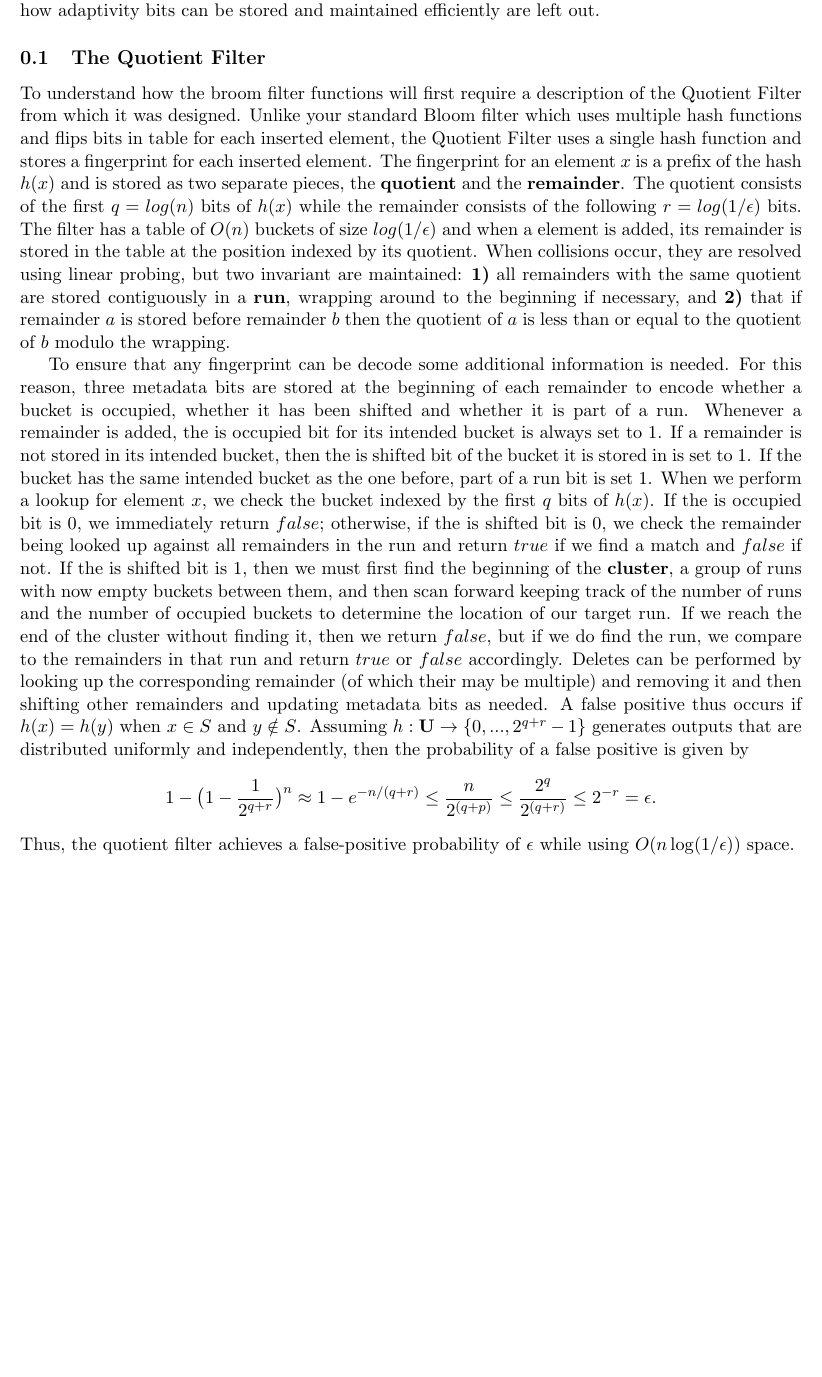
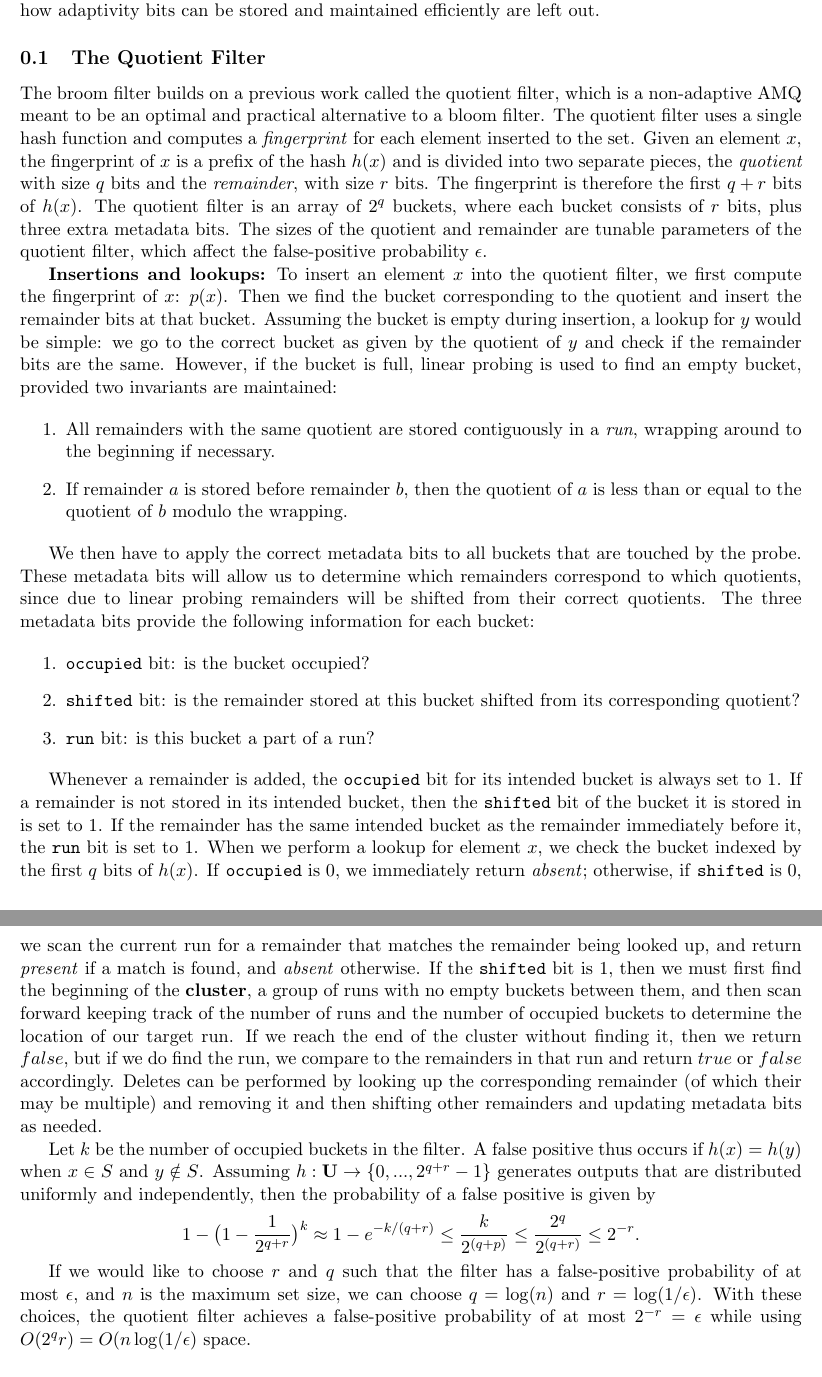
Before and after one commit to Erins-Ransom/Broom_Filter_Project, a LaTeX document (writeup/sections/broom_filters.tex): part of page 1 of 4 before the commit and two parts of pages 1 and 2 of 5 after it, the two joined at a grey line, cut so that both start at the same text, the shorter picture padded with empty space. Compiled offline with pdfLaTeX.

Commit message:
Improve quotient filter section

```diff
--- a/writeup/sections/broom_filters.tex
+++ b/writeup/sections/broom_filters.tex
@@ -13,38 +13,55 @@ our experience the broom filter is quite impractical. Even a naive implementatio
 would be cumbersome and time-consuming to write, and important details such as
 how adaptivity bits can be stored and maintained efficiently are left out.
 
-\subsection{The Quotient Filter} To understand how the broom filter functions
-will first require a description of the Quotient Filter from which it was
-designed.   Unlike your standard Bloom filter which uses multiple hash
-functions and flips bits in table for each inserted element, the Quotient
-Filter uses a single hash function and stores a fingerprint for each inserted
-element.  The fingerprint for an element $x$ is a prefix of the hash $h(x)$ and
-is stored as two separate pieces, the {\bf quotient} and the {\bf remainder}.
-The quotient consists of the first $q = log(n)$ bits of $h(x)$ while the
-remainder consists of the following $r = log(1/\epsilon)$ bits.  The filter has
-a table of $O(n)$ buckets of size $log(1/\epsilon)$ and when a element is
-added, its remainder is stored in the table at the position indexed by its
-quotient.  When collisions occur, they are resolved using linear probing, but
-two invariant are maintained: {\bf 1)} all remainders with the same quotient
-are stored contiguously in a {\bf run}, wrapping around to the beginning if
-necessary, and {\bf 2)} that if remainder $a$ is stored before remainder $b$
-then the quotient of $a$ is less than or equal to the quotient of $b$ modulo
-the wrapping.
+\subsection{The Quotient Filter}
 
-    To ensure that any fingerprint can be decode some additional information is
-    needed.   For this reason, three metadata bits are stored at the beginning
-    of each remainder to encode whether a bucket is occupied, whether it has
-    been shifted and whether it is part of a run.  Whenever a remainder is
-    added, the is occupied bit for its intended bucket is always set to 1.  If
-    a remainder is not stored in its intended bucket, then the is shifted bit
-    of the bucket it is stored in is set to 1.  If the bucket has the same
-    intended bucket as the one before, part of a run bit is set 1.  When we
+The broom filter builds on a previous work called the quotient filter, which
+is a non-adaptive AMQ meant to be an optimal and practical alternative to a bloom filter.
+The quotient filter uses a single hash function and computes a \textit{fingerprint} for
+each element inserted to the set. Given an element $x$, the fingerprint of $x$ is a
+prefix of the hash $h(x)$ and is divided into two separate pieces, the \textit{quotient} with
+size $q$ bits and the \textit{remainder}, with size $r$ bits. The fingerprint is therefore
+the first $q+r$ bits of $h(x)$.
+The quotient filter is an array of $2^q$ buckets, where
+each bucket consists of $r$ bits, plus three extra metadata bits.
+The sizes of the quotient and remainder are tunable
+parameters of the quotient filter, which affect the false-positive probability $\epsilon$.
+
+\textbf{Insertions and lookups:} To insert an element $x$ into the quotient filter, we first
+compute the fingerprint of $x$: $p(x)$. Then we find the bucket corresponding
+to the quotient and insert the remainder bits at that bucket. Assuming the bucket
+is empty during insertion, a lookup for $y$ would be simple: we go to the correct bucket as given
+by the quotient of $y$ and check if the remainder bits are the same. However, if the bucket is
+full, linear probing is used to find an empty bucket, provided two invariants are maintained:
+
+\begin{enumerate}
+    \item All remainders with the same quotient are stored contiguously in a \textit{run}, wrapping around to the beginning if necessary.
+    \item If remainder $a$ is stored before remainder $b$, then the quotient of $a$ is less than or equal to the quotient of $b$ modulo the wrapping.
+\end{enumerate}
+
+We then have to apply the correct metadata bits to all buckets that are touched by the probe. These metadata
+bits will allow us to determine which remainders correspond to which quotients,
+since due to linear probing remainders will be shifted from their correct quotients.
+The three metadata bits provide the following information for each bucket:
+
+\begin{enumerate}
+    \item \texttt{occupied} bit: is the bucket occupied?
+    \item \texttt{shifted} bit: is the remainder stored at this bucket shifted from its corresponding quotient?
+    \item \texttt{run} bit: is this bucket a part of a run?
+\end{enumerate}
+
+    Whenever a remainder is
+    added, the \texttt{occupied} bit for its intended bucket is always set to 1.  If
+    a remainder is not stored in its intended bucket, then the \texttt{shifted} bit
+    of the bucket it is stored in is set to 1.  If the remainder has the same
+    intended bucket as the remainder immediately before it, the \texttt{run} bit is set to 1.  When we
     perform a lookup for element $x$, we check the bucket indexed by the first
-    $q$ bits of $h(x)$.  If the is occupied bit is 0, we immediately return
-    $false$; otherwise, if the is shifted bit is 0, we check the remainder
-    being looked up against all remainders in the run and return $true$ if we
-    find a match and $false$ if not.  If the is shifted bit is 1, then we must
-    first find the beginning of the {\bf cluster}, a group of runs with now
+    $q$ bits of $h(x)$.  If \texttt{occupied} is 0, we immediately return
+    \textit{absent}; otherwise, if \texttt{shifted} is 0, we scan the current run for a remainder
+    that matches the remainder being looked up, and return \textit{present} if a match is found,
+    and \textit{absent} otherwise.
+    If the \texttt{shifted} bit is 1, then we must
+    first find the beginning of the {\bf cluster}, a group of runs with no
     empty buckets between them, and then scan forward keeping track of the
     number of runs and the number of occupied buckets to determine the location
     of our target run.  If we reach the end of the cluster without finding it,
@@ -52,14 +69,20 @@ the wrapping.
     remainders in that run and return $true$ or $false$ accordingly.  Deletes
     can be performed by looking up the corresponding remainder (of which their
     may be multiple) and removing it and then shifting other remainders and
-    updating metadata bits as needed.  A false positive thus occurs if $h(x) =
+    updating metadata bits as needed.
+
+    Let $k$ be the number of occupied buckets in the filter. A false positive thus occurs if $h(x) =
     h(y)$ when $x \in S$ and $y \notin S$.  Assuming $h: {\bf U} \rightarrow
     \{0, ... , 2^{q+r}-1\}$ generates outputs that are distributed uniformly
     and independently, then the probability of a false positive is given by $$
-    1 - \big(1 - \frac{1}{2^{q+r}}\big)^n \approx 1- e^{-n/(q+r)} \leq
-    \frac{n}{2^{(q+p)}} \leq \frac{2^q}{2^{(q+r)}} \leq 2^{-r} = \epsilon .$$
-    Thus, the quotient filter achieves a false-positive probability of
-    $\epsilon$ while using $O(n \log (1/\epsilon))$ space.
+    1 - \big(1 - \frac{1}{2^{q+r}}\big)^k \approx 1- e^{-k/(q+r)} \leq
+    \frac{k}{2^{(q+p)}} \leq \frac{2^q}{2^{(q+r)}} \leq 2^{-r}.$$
+
+    If we would like to choose $r$ and $q$ such that the filter has a false-positive
+    probability of at most $\epsilon$, and $n$ is the maximum set size, we can choose $q=\log(n)$
+    and $r=\log(1/\epsilon)$.
+    With these choices, the quotient filter achieves a false-positive probability of at most
+    $2^{-r} = \epsilon$ while using $O(2^q r) = O(n \log (1/\epsilon)$ space.
 
 \subsection{Adding Adaptivity} Now that we have a better understanding of the
 original data structure, we will now discuss how it was modified to achieve
```
